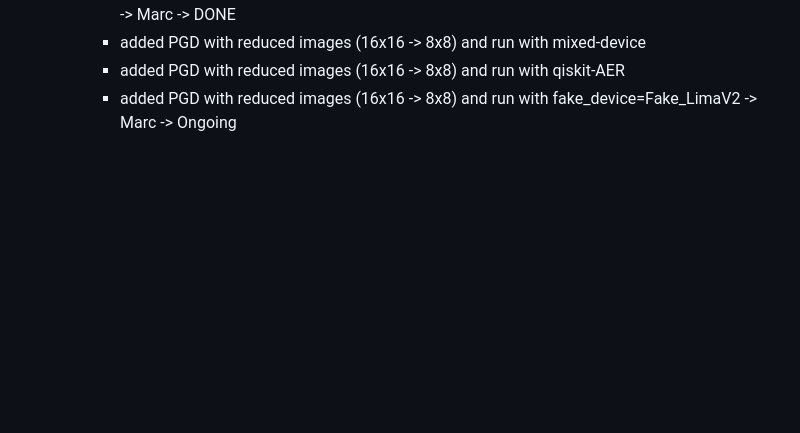
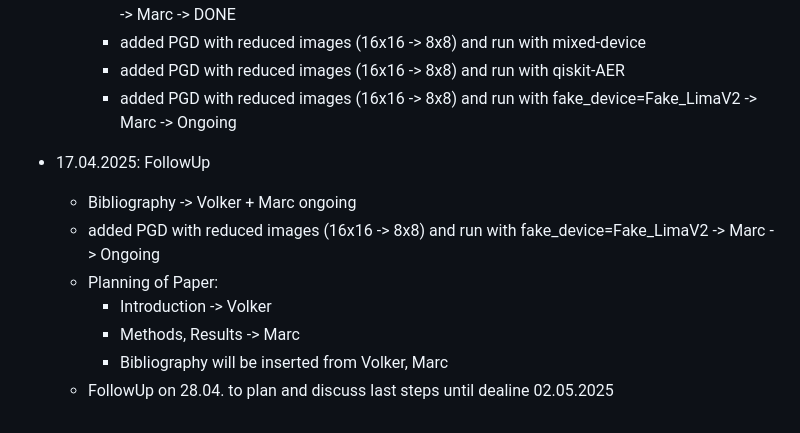
Before and after one commit to MarcMaussner/qml_cysec, a Markdown page: README.md, the part around one of its changes. Drawn GitHub-style; blank space fills up the shorter version.

```diff
--- a/README.md
+++ b/README.md
@@ -64,3 +66,12 @@ cybersecurity aspects in quantum machine learning
     - added PGD with reduced images (16x16 -> 8x8) and run with mixed-device
     - added PGD with reduced images (16x16 -> 8x8) and run with qiskit-AER
     - added PGD with reduced images (16x16 -> 8x8) and run with fake_device=Fake_LimaV2 -> Marc -> Ongoing
+
+- 17.04.2025: FollowUp
+  - Bibliography -> Volker + Marc ongoing
+  - added PGD with reduced images (16x16 -> 8x8) and run with fake_device=Fake_LimaV2 -> Marc -> Ongoing
+  - Planning of Paper:
+    - Introduction -> Volker
+    - Methods, Results -> Marc
+    - Bibliography will be inserted from Volker, Marc
+  - FollowUp on 28.04. to plan and discuss last steps until dealine 02.05.2025
```
Also changed, not shown: other parts of README.md (+2 -0 lines).
